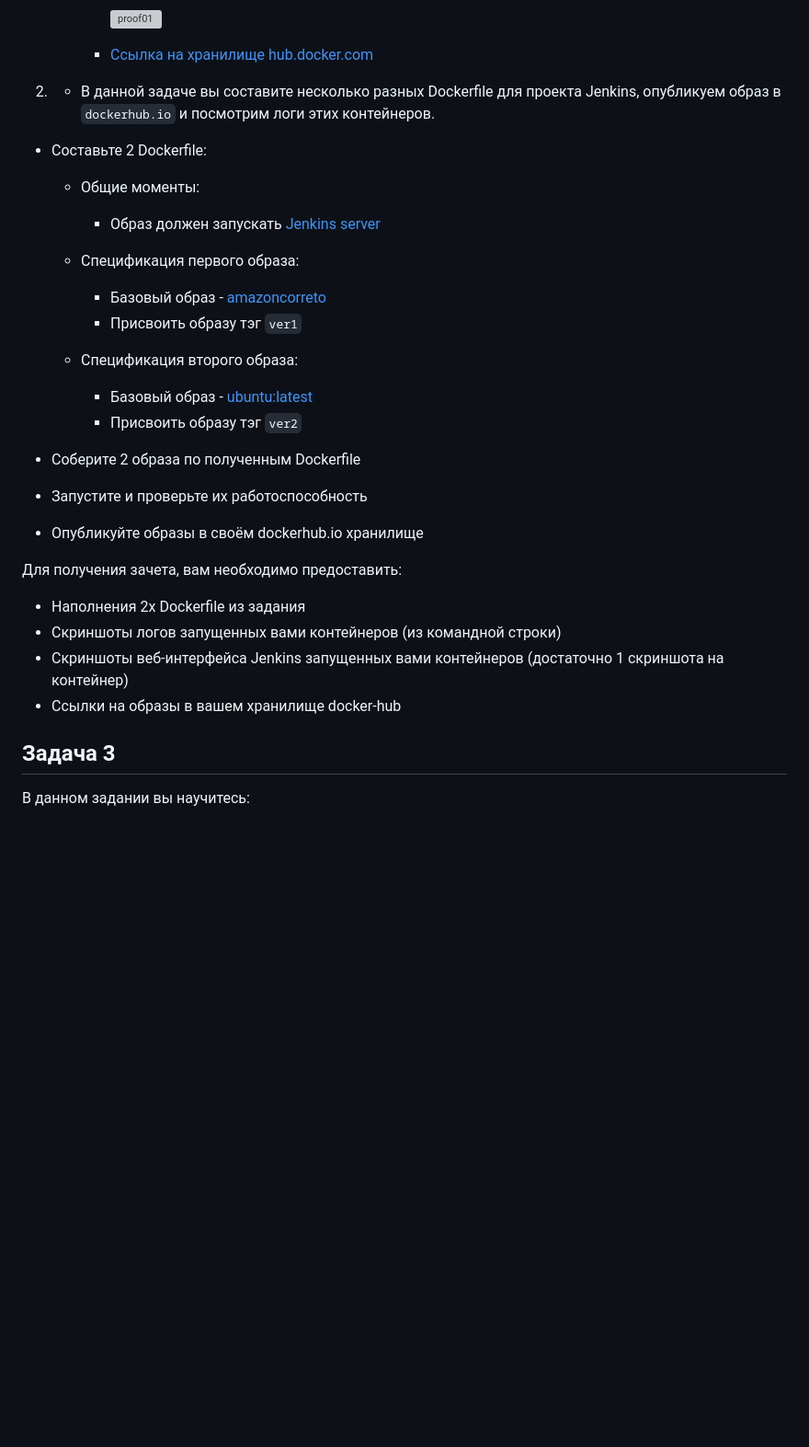
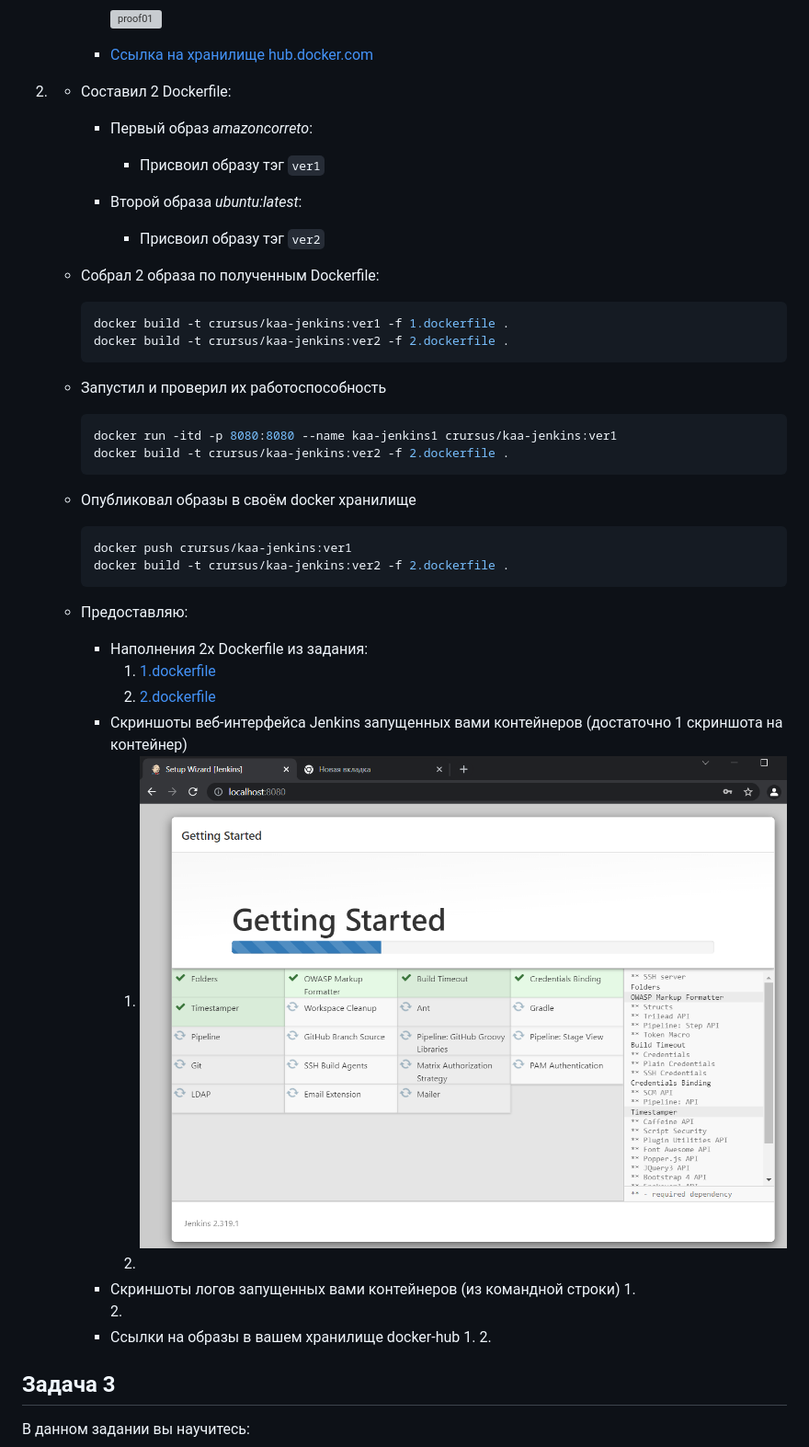
Before and after one commit to crursus/devops-netology, a Markdown page: homeworks/05-virt-04-docker-practical-skills/README.md, the part around the change. Shown: that part at 92% size. Drawn GitHub-style; pictures changed too: images/proof-05-virt-04-docker-practical-skills-02.png (added); blank space fills up the shorter version; grey boxes are pictures that could not be loaded.

Commit message:
Add homework 05-virt-004-docker-practical-skills v02

````diff
--- a/homeworks/05-virt-04-docker-practical-skills/README.md
+++ b/homeworks/05-virt-04-docker-practical-skills/README.md
@@ -17,30 +17,41 @@
             ![proof01](https://github.com/crursus/devops-netology/blob/main/images/proof-05-virt-04-docker-practical-skills-01.png)
         - [Ссылка на хранилище hub.docker.com](https://hub.docker.com/r/crursus/kaa-al-ponysay "crursus/kaa-al-ponysay")
 
-2.  * В данной задаче вы составите несколько разных Dockerfile для проекта Jenkins, опубликуем образ в `dockerhub.io` и посмотрим логи этих контейнеров.
+2.  * Составил 2 Dockerfile:
 
-- Составьте 2 Dockerfile:
+        * Первый образ *amazoncorreto*:
+            - Присвоил образу тэг `ver1`
 
-    - Общие моменты:
-        - Образ должен запускать [Jenkins server](https://www.jenkins.io/download/)
-
-    - Спецификация первого образа:
-        - Базовый образ - [amazoncorreto](https://hub.docker.com/_/amazoncorretto)
-        - Присвоить образу тэг `ver1`
-
-    - Спецификация второго образа:
-        - Базовый образ - [ubuntu:latest](https://hub.docker.com/_/ubuntu)
-        - Присвоить образу тэг `ver2`
-
-- Соберите 2 образа по полученным Dockerfile
-- Запустите и проверьте их работоспособность
-- Опубликуйте образы в своём dockerhub.io хранилище
-
-Для получения зачета, вам необходимо предоставить:
-- Наполнения 2х Dockerfile из задания
-- Скриншоты логов запущенных вами контейнеров (из командной строки)
-- Скриншоты веб-интерфейса Jenkins запущенных вами контейнеров (достаточно 1 скриншота на контейнер)
-- Ссылки на образы в вашем хранилище docker-hub
+        * Второй образа *ubuntu:latest*:
+            - Присвоил образу тэг `ver2`
+    * Собрал 2 образа по полученным Dockerfile:
+        ```shell
+        docker build -t crursus/kaa-jenkins:ver1 -f 1.dockerfile .
+        docker build -t crursus/kaa-jenkins:ver2 -f 2.dockerfile .
+        ```
+    * Запустил и проверил их работоспособность
+        ```shell
+        docker run -itd -p 8080:8080 --name kaa-jenkins1 crursus/kaa-jenkins:ver1
+        docker build -t crursus/kaa-jenkins:ver2 -f 2.dockerfile .
+        ```
+    * Опубликовал образы в своём docker хранилище
+        ```shell
+        docker push crursus/kaa-jenkins:ver1
+        docker build -t crursus/kaa-jenkins:ver2 -f 2.dockerfile .
+        ```
+    * Предоставляю:
+        - Наполнения 2х Dockerfile из задания:
+            1. [1.dockerfile](https://github.com/crursus/devops-netology/blob/main/homeworks/05-virt-04-docker-practical-skills/1.dockerfile)
+            2. [2.dockerfile](https://github.com/crursus/devops-netology/blob/main/homeworks/05-virt-04-docker-practical-skills/2.dockerfile)
+        - Скриншоты веб-интерфейса Jenkins запущенных вами контейнеров (достаточно 1 скриншота на контейнер)
+            1. ![proof01](https://github.com/crursus/devops-netology/blob/main/images/proof-05-virt-04-docker-practical-skills-02.png)
+            2.
+        - Скриншоты логов запущенных вами контейнеров (из командной строки)
+            1.
+            2.
+        - Ссылки на образы в вашем хранилище docker-hub
+            1.
+            2.
 
 ## Задача 3
 
````
Also changed, not shown: 2 other files.
